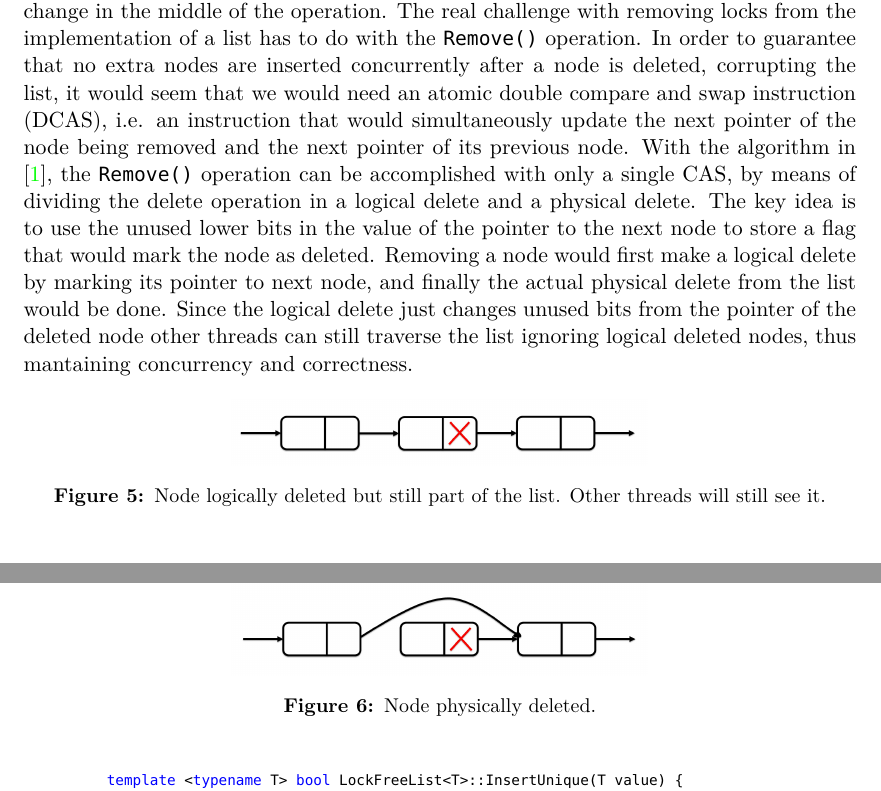
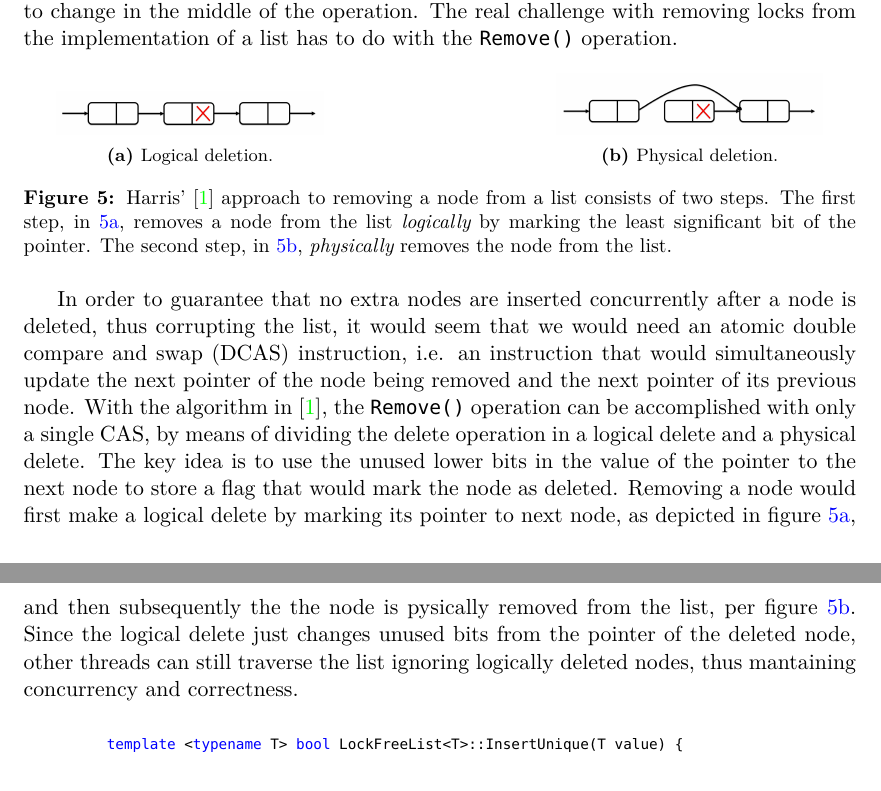
Before and after one commit to oserr/pcp, a LaTeX document (reports/final_report/report.tex): two parts of pages 7 and 8 of 13, joined at a grey line, cut so that both start at the same text. Compiled offline with XeLaTeX.

Commit message:
Rearrange lock free list section to try to get better spacing with the images/figures

```diff
--- a/reports/final_report/report.tex
+++ b/reports/final_report/report.tex
@@ -421,35 +421,61 @@ about in a concurrent environment is {\tt Insert()}, for which we would only
 need to update a pointer atomically. This can be done using an atomic CAS that
 would retry the operation in case the pointer to be updated happens to change in
 the middle of the operation. The real challenge with removing locks from the
-implementation of a list has to do with the {\tt Remove()} operation. In order
-to guarantee that no extra nodes are inserted concurrently after a node is
-deleted, corrupting the list, it would seem that we would need an atomic double
-compare and swap instruction (DCAS), i.e. an instruction that would
+implementation of a list has to do with the {\tt Remove()} operation.
+
+\begin{figure}[h]
+\begin{subfigure}{.4\textwidth}
+  \centering
+  \includegraphics[width=0.8\linewidth]{figs/patricio/logicallyDeleted.jpg}
+  \caption{Logical deletion.}
+  \label{fig:logicallyDeleted}
+\end{subfigure}%
+\hspace*{\fill}
+\begin{subfigure}{.4\textwidth}
+  \centering
+  \includegraphics[width=0.8\linewidth]{figs/patricio/physicallyDeleted.jpg}
+  \caption{Physical deletion.}
+  \label{fig:physicallyDeleted}
+\end{subfigure}
+\caption{
+Harris' \cite{Harris} approach to removing a node from a list consists of two
+steps. The first step, in \ref{fig:logicallyDeleted}, removes a node from the list
+{\em logically} by marking the least significant bit of the pointer. The second
+step, in \ref{fig:physicallyDeleted}, {\em physically} removes the node from the
+list.
+}
+\label{fig:lockFreeRemove}
+\end{figure}
+
+In order to guarantee that no extra nodes are inserted concurrently after a node is
+deleted, thus corrupting the list, it would seem that we would need an atomic
+double compare and swap (DCAS) instruction, i.e. an instruction that would
 simultaneously update the next pointer of the node being removed and the next
 pointer of its previous node. With the algorithm in \cite{Harris}, the {\tt
 Remove()} operation can be accomplished with only a single CAS, by means of
 dividing the delete operation in a logical delete and a physical delete. The key
 idea is to use the unused lower bits in the value of the pointer to the next
 node to store a flag that would mark the node as deleted. Removing a node would
-first make a logical delete by marking its pointer to next node, and finally the
-actual physical delete from the list would be done. Since the logical delete
-just changes unused bits from the pointer of the deleted node other threads can
-still traverse the list ignoring logical deleted nodes, thus mantaining
-concurrency and correctness.
+first make a logical delete by marking its pointer to next node, as depicted in
+figure~\ref{fig:logicallyDeleted}, and then subsequently the the node is
+pysically removed from the list, per figure~\ref{fig:physicallyDeleted}. Since
+the logical delete just changes unused bits from the pointer of the deleted
+node, other threads can still traverse the list ignoring logically deleted
+nodes, thus mantaining concurrency and correctness.
 
-\begin{figure}[h]
-\centering
-\includegraphics[width=0.5\linewidth]{figs/patricio/logicallyDeleted.jpg}
-\caption{Node logically deleted but still part of the list. Other threads will still see it.}
-\label{fig:logicallyDeleted}
-\end{figure}
+%\begin{figure}[h]
+%\centering
+%\includegraphics[width=0.5\linewidth]{figs/patricio/logicallyDeleted.jpg}
+%\caption{Node logically deleted but still part of the list. Other threads will still see it.}
+%\label{fig:logicallyDeleted}
+%\end{figure}
 
-\begin{figure}[h]
-\centering
-\includegraphics[width=0.5\linewidth]{figs/patricio/physicallyDeleted.jpg}
-\caption{Node physically deleted.}
-\label{fig:physicallyDeleted}
-\end{figure}
+%\begin{figure}[h]
+%\centering
+%\includegraphics[width=0.5\linewidth]{figs/patricio/physicallyDeleted.jpg}
+%\caption{Node physically deleted.}
+%\label{fig:physicallyDeleted}
+%\end{figure}
 
 \begin{figure}[h]
 \begin{center}
```
